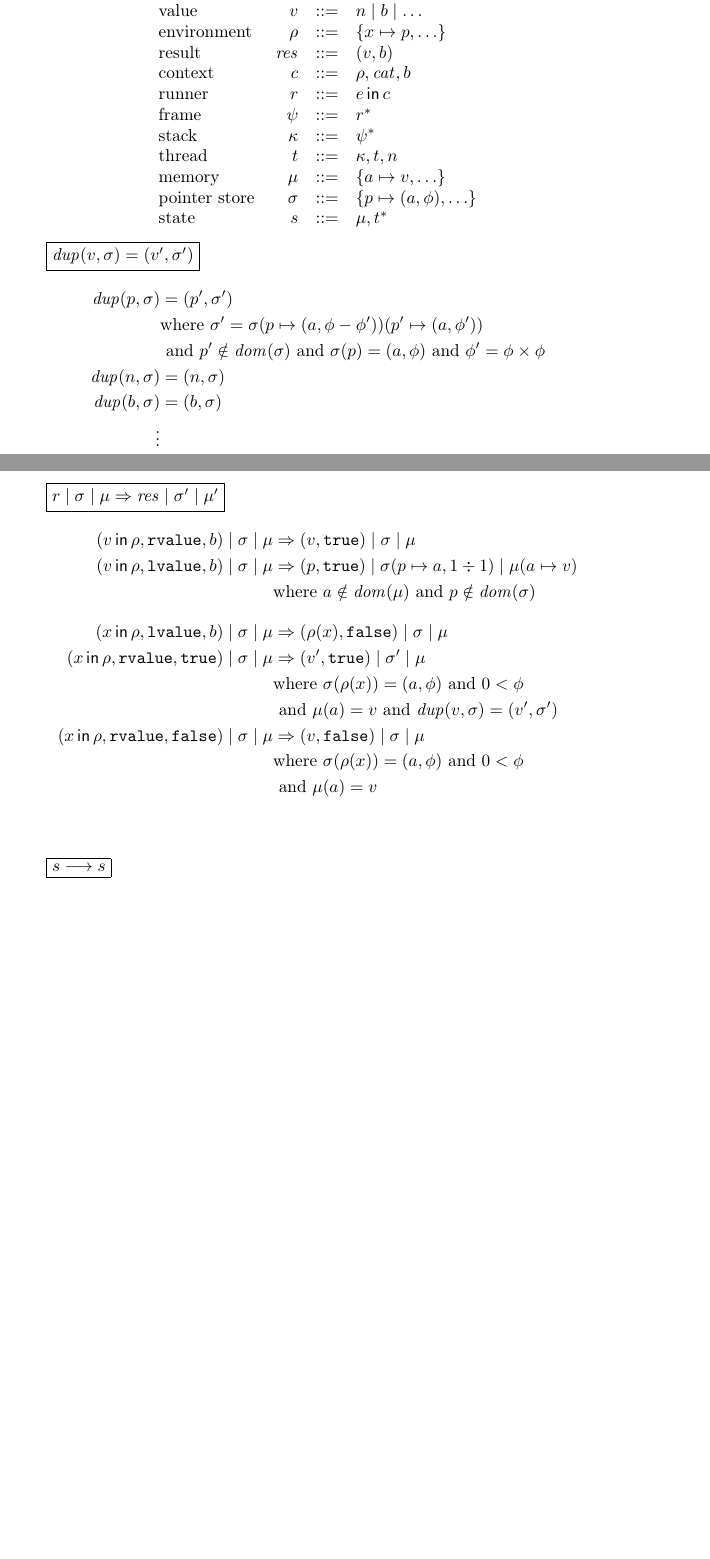
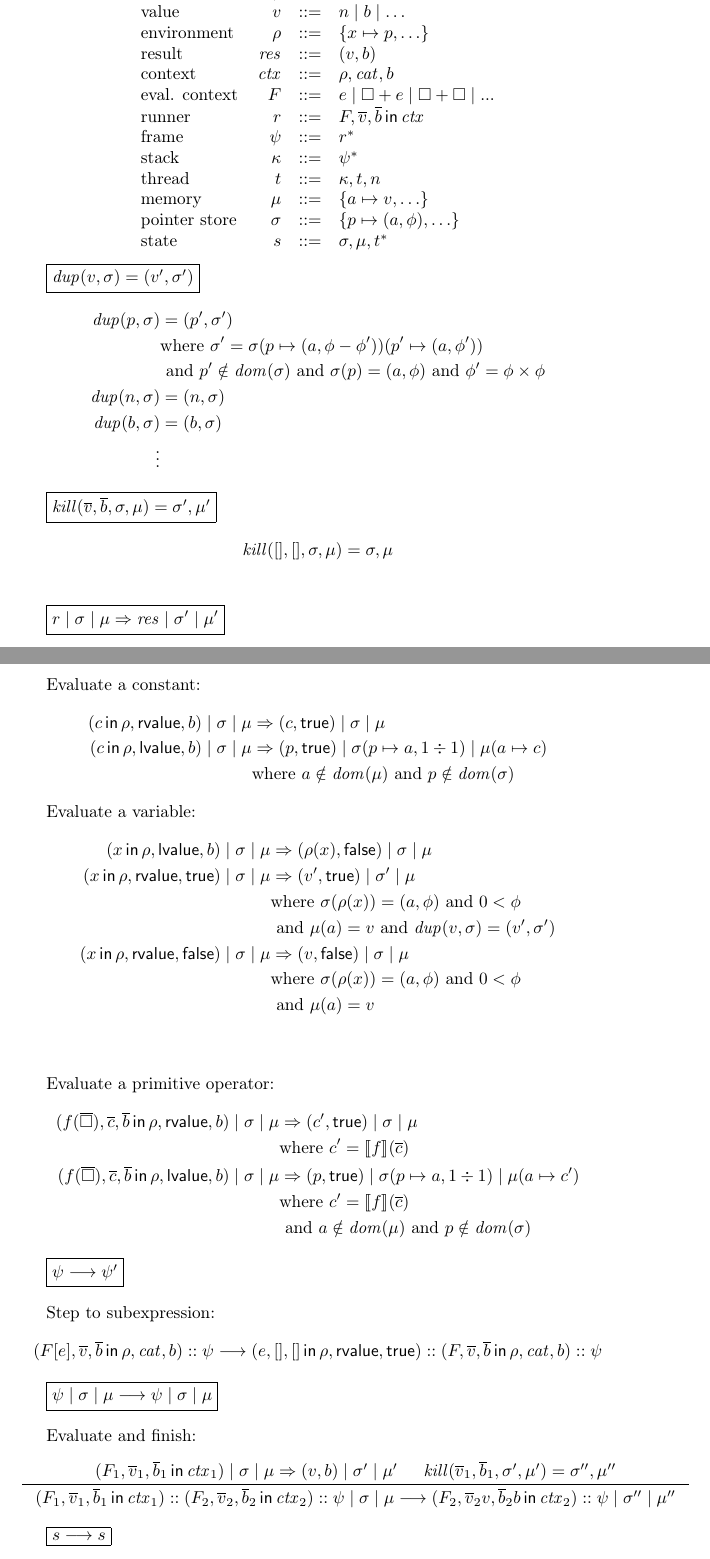
Before and after one commit to jsiek/arete, a LaTeX document (machine.tex): two parts of pages 1 and 2 of 2, joined at a grey line, cut so that both start at the same text, the shorter picture padded with empty space. Compiled offline with pdfLaTeX.

Commit message:
progress

```diff
--- a/machine.tex
+++ b/machine.tex
@@ -33,14 +33,15 @@
   \text{value}& v & ::= & n \mid b \mid \ldots \\
   \text{environment} & \rho & ::= & \{ x \mapsto p, \ldots \} \\
   \text{result} & \mathit{res} & ::= & (v , b) \\
-  \text{context} & c & ::= & \rho, \mathit{cat}, b \\
-  \text{runner}& r & ::= & e \IN c\\
+  \text{context} & \mathit{ctx} & ::= & \rho, \mathit{cat}, b \\
+  \text{eval. context} & F & ::= & e \mid \Box + e \mid \Box + \Box \mid ... \\
+  \text{runner}& r & ::= & F, \overline{v}, \overline{b} \IN \mathit{ctx}\\
   \text{frame}& \psi & ::= & r^{*} \\
   \text{stack}& \kappa & ::= & \psi^{*} \\
   \text{thread}& t & ::= & \kappa, t, n \\
   \text{memory}& \mu & ::= & \{ a \mapsto v, \ldots \} \\
   \text{pointer store} & \sigma & ::= & \{ p \mapsto (a, \phi), \ldots \} \\
-  \text{state}& s & ::= & \mu, t^{*}
+  \text{state}& s & ::= & \sigma, \mu, t^{*}
 \end{array}
 \]
 
@@ -55,29 +56,72 @@
    \vdots
 \end{align*}
 
-\fbox{$r \mid \sigma \mid \mu \Rightarrow \mathit{res} \mid \sigma' \mid \mu'$}
+\fbox{$\mathit{kill}(\overline{v},\overline{b}, \sigma,\mu) = \sigma',\mu'$}
 \begin{align*}
-  (v \IN \rho,\mathtt{rvalue},b) \mid \sigma \mid \mu  &
-     \Rightarrow (v, \mathtt{true}) \mid \sigma \mid \mu \\
-  (v \IN \rho,\mathtt{lvalue},b) \mid \sigma \mid \mu &
-     \Rightarrow (p, \mathtt{true}) \mid \sigma(p \mapsto a,1 \div 1) \mid \mu(a \mapsto v) \\
+\mathit{kill}([],[], \sigma,\mu) &= \sigma,\mu\\
+\end{align*}
+
+\fbox{$r \mid \sigma \mid \mu \Rightarrow \mathit{res} \mid \sigma' \mid \mu'$}\\
+
+Evaluate a constant:
+\begin{align*}
+  (c \IN \rho,\mathsf{rvalue},b) \mid \sigma \mid \mu  &
+     \Rightarrow (c, \mathsf{true}) \mid \sigma \mid \mu \\
+  (c \IN \rho,\mathsf{lvalue},b) \mid \sigma \mid \mu &
+     \Rightarrow (p, \mathsf{true}) \mid \sigma(p \mapsto a,1 \div 1) \mid \mu(a \mapsto c) \\
      & \text{where } a \notin \mathit{dom}(\mu)
-     \text{ and } p \notin \mathit{dom}(\sigma)             \\[2ex]
- (x \IN \rho,\mathtt{lvalue}, b) \mid \sigma \mid \mu &
-      \Rightarrow (\rho(x), \mathtt{false}) \mid \sigma \mid \mu \\
-  (x \IN \rho,\mathtt{rvalue}, \mathtt{true}) \mid \sigma \mid \mu  &
-     \Rightarrow (v', \mathtt{true}) \mid \sigma' \mid \mu\\
+     \text{ and } p \notin \mathit{dom}(\sigma)
+\end{align*}
+
+Evaluate a variable:
+\begin{align*}
+ (x \IN \rho,\mathsf{lvalue}, b) \mid \sigma \mid \mu &
+      \Rightarrow (\rho(x), \mathsf{false}) \mid \sigma \mid \mu \\
+  (x \IN \rho,\mathsf{rvalue}, \mathsf{true}) \mid \sigma \mid \mu  &
+     \Rightarrow (v', \mathsf{true}) \mid \sigma' \mid \mu\\
      & \text{where } \sigma(\rho(x)) = (a, \phi)
        \text{ and } 0 < \phi \\
      & \text{ and } \mu(a) = v
        \text{ and } \mathit{dup}(v,\sigma) = (v',\sigma') \\
- (x \IN \rho,\mathtt{rvalue}, \mathtt{false}) \mid \sigma \mid \mu &
-      \Rightarrow (v, \mathtt{false}) \mid \sigma \mid \mu\\
+ (x \IN \rho,\mathsf{rvalue}, \mathsf{false}) \mid \sigma \mid \mu &
+      \Rightarrow (v, \mathsf{false}) \mid \sigma \mid \mu\\
      & \text{where } \sigma(\rho(x)) = (a, \phi)
        \text{ and } 0 < \phi \\
      & \text{ and } \mu(a) = v\\[2ex]
 \end{align*}
 
+Evaluate a primitive operator:
+\begin{align*}
+(f(\overline{\Box}), \overline{c}, \overline{b} \IN \rho, \mathsf{rvalue}, b) \mid \sigma \mid \mu &
+  \Rightarrow (c', \mathsf{true}) \mid \sigma \mid \mu \\
+  & \text{where } c' = \llbracket f \rrbracket (\overline{c}) \\
+(f(\overline{\Box}), \overline{c}, \overline{b} \IN \rho,\mathsf{lvalue},b) \mid \sigma \mid \mu &
+     \Rightarrow (p, \mathsf{true}) \mid \sigma(p \mapsto a,1 \div 1) \mid \mu(a \mapsto c') \\
+     & \text{where } c' = \llbracket f \rrbracket (\overline{c})\\
+    & \text{ and } a \notin \mathit{dom}(\mu)
+     \text{ and } p \notin \mathit{dom}(\sigma)
+\end{align*}
+
+\fbox{$\psi \longrightarrow \psi'$} \\
+
+Step to subexpression:
+\begin{align*}
+  (F[e],\overline{v},\overline{b} \IN \rho, \mathit{cat}, b) :: \psi
+  &\longrightarrow
+  (e,[],[] \IN \rho, \mathsf{rvalue}, \mathsf{true}) :: (F,\overline{v},\overline{b} \IN  \rho, \mathit{cat}, b) :: \psi
+\end{align*}
+
+\fbox{$\psi \mid \sigma \mid \mu \longrightarrow \psi \mid \sigma \mid \mu$}\\
+
+Evaluate and finish:
+\begin{gather*}
+  \inference{(F_1,\overline{v}_1,\overline{b}_1 \IN \mathit{ctx}_1) \mid \sigma \mid \mu \Rightarrow (v,b) \mid \sigma' \mid \mu'
+   & \mathit{kill}(\overline{v}_1, \overline{b}_1, \sigma', \mu') = \sigma'', \mu''}
+{(F_1,\overline{v}_1,\overline{b}_1 \IN \mathit{ctx}_1)
+  :: (F_2,\overline{v}_2,\overline{b}_2 \IN \mathit{ctx}_2):: \psi \mid \sigma \mid \mu
+  \longrightarrow
+    (F_2,\overline{v}_2 v, \overline{b}_2 b \IN \mathit{ctx}_2) :: \psi \mid \sigma'' \mid \mu''}
+\end{gather*}
 
 \fbox{$s \longrightarrow s$}
 \begin{align*}
```
Also changed, not shown: syntax.tex (+2 -1 lines), README.md.
